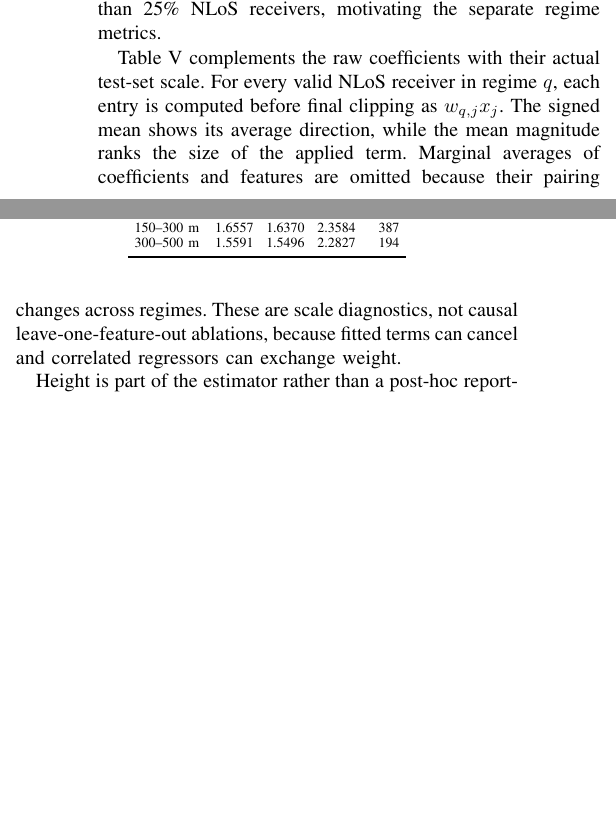
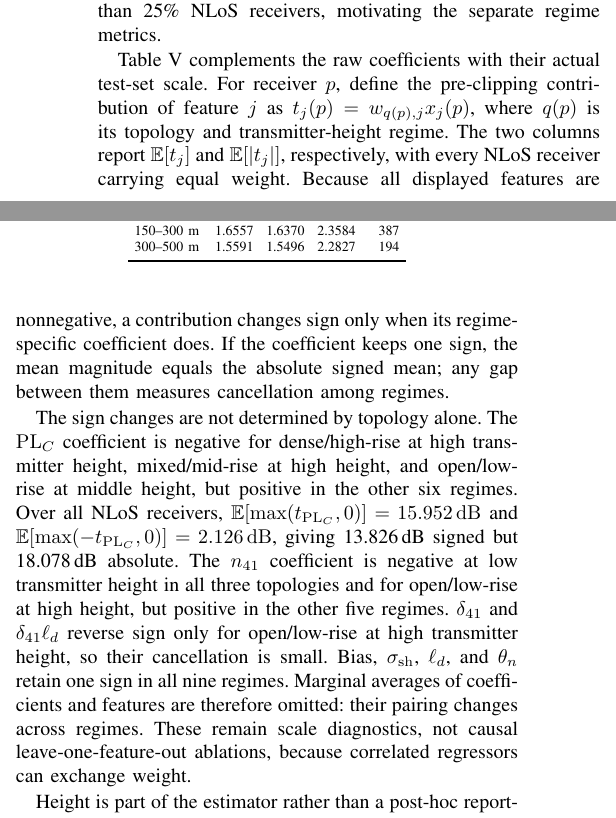
Before and after one commit to unworthyzeus/papers_tfg, a LaTeX paper (drafts/conference_attenuation_priors/paper.tex): two parts of the columns of page 5 of 6, joined at a grey line, cut so that both start at the same text, the shorter picture padded with empty space. Compiled offline with pdfLaTeX.

Commit message:
Explain NLoS contribution cancellation

```diff
--- a/drafts/conference_attenuation_priors/paper.tex
+++ b/drafts/conference_attenuation_priors/paper.tex
@@ -559,13 +559,33 @@ the pixel-weighted score is therefore LoS dominated, 424 of the 2590 test maps
 contain more than 25\% NLoS receivers, motivating the separate regime metrics.
 
 Table~\ref{tab:nlos-applied-terms} complements the raw coefficients with their
-actual test-set scale. For every valid NLoS receiver in regime $q$, each entry
-is computed before final clipping as $w_{q,j}x_j$. The signed mean shows its
-average direction, while the mean magnitude ranks the size of the applied
-term. Marginal averages of coefficients and features are omitted because their
-pairing changes across regimes. These are scale diagnostics, not causal
-leave-one-feature-out ablations, because fitted terms can cancel and correlated
-regressors can exchange weight.
+actual test-set scale. For receiver $p$, define the pre-clipping contribution
+of feature $j$ as $t_j(p)=w_{q(p),j}x_j(p)$, where $q(p)$ is its topology and
+transmitter-height regime. The two columns report $\mathbb{E}[t_j]$ and
+$\mathbb{E}[|t_j|]$, respectively, with every NLoS receiver carrying equal
+weight. Because all displayed features are nonnegative, a contribution changes
+sign only when its regime-specific coefficient does. If the coefficient keeps
+one sign, the mean magnitude equals the absolute signed mean; any gap between
+them measures cancellation among regimes.
+
+The sign changes are not determined by topology alone. The $\mathrm{PL}_{C}$
+coefficient is negative for dense/high-rise at high transmitter height,
+mixed/mid-rise at high height, and open/low-rise at middle height, but positive
+in the other six regimes. Over all NLoS receivers,
+$\mathbb{E}[\max(t_{\mathrm{PL}_{C}},0)]=\SI{15.952}{dB}$ and
+$\mathbb{E}[\max(-t_{\mathrm{PL}_{C}},0)]=\SI{2.126}{dB}$, giving
+\SI{13.826}{dB} signed but
+\SI{18.078}{dB} absolute.
+The $n_{41}$ coefficient is negative at low transmitter height in all three
+topologies and for open/low-rise at high height, but positive in the other five
+regimes.
+$\delta_{41}$ and $\delta_{41}\ell_d$ reverse sign only for open/low-rise at
+high transmitter height, so their cancellation is small. Bias,
+$\sigma_{\mathrm{sh}}$, $\ell_d$, and $\theta_n$ retain one sign in all nine
+regimes. Marginal averages of coefficients and features are therefore omitted:
+their pairing changes across regimes. These remain scale diagnostics, not
+causal leave-one-feature-out ablations, because correlated regressors can
+exchange weight.
 
 \begin{table}[t]
 \centering
```
Also changed, not shown: drafts/conference_attenuation_priors/paper.pdf.
